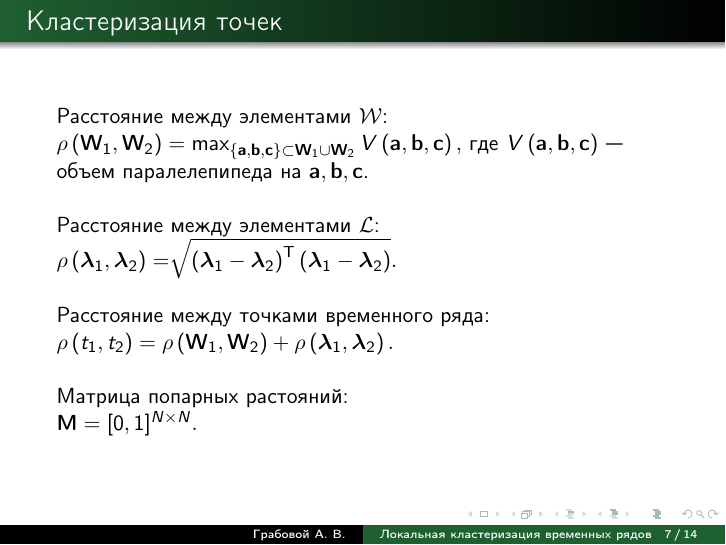
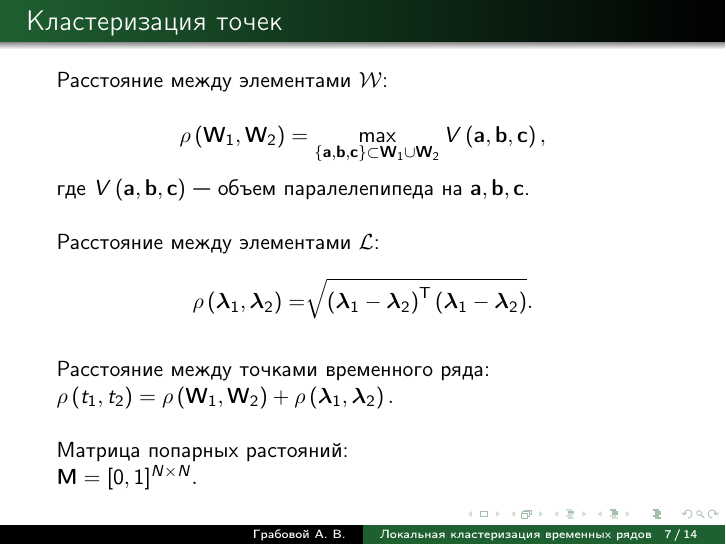
Before and after one commit to andriygav/TimeSeriesClustering, LaTeX slides (Presentation/Grabovoy2019TimeSeriesClusteringSlides.tex): page 7 of 14. Compiled offline with pdfLaTeX.

Commit message:
fixed slides

```diff
--- a/Presentation/Grabovoy2019TimeSeriesClusteringSlides.tex
+++ b/Presentation/Grabovoy2019TimeSeriesClusteringSlides.tex
@@ -120,12 +120,12 @@ $$\mathcal{W} = \{\textbf{W}_{t}| \textbf{W}_t = [\textbf{w}^1_t, \textbf{w}^2_t
 %----------------------------------------------------------------------------------------------------------
 \begin{frame}{Кластеризация точек}
 Расстояние между элементами $\mathcal{W}$:\\
-$\rho\left(\textbf{W}_1, \textbf{W}_2\right) = \max_{\{\textbf{a},\textbf{b},\textbf{c}\} \subset \textbf{W}_1\cup \textbf{W}_2 } V\left(\textbf{a},\textbf{b},\textbf{c}\right),$
+$$\rho\left(\textbf{W}_1, \textbf{W}_2\right) = \max_{\{\textbf{a},\textbf{b},\textbf{c}\} \subset \textbf{W}_1\cup \textbf{W}_2 } V\left(\textbf{a},\textbf{b},\textbf{c}\right),$$
 где $V\left(\textbf{a},\textbf{b},\textbf{c}\right)$ --- объем паралелепипеда на $\textbf{a}, \textbf{b}, \textbf{c}$.
 
 ~\\
 Расстояние между элементами $\mathcal{L}$:\\
-$\rho\left(\bm{\lambda}_1, \bm{\lambda}_2\right) = \sqrt[]{\left(\bm{\lambda}_1 - \bm{\lambda}_2\right)^{\mathsf{T}}\left(\bm{\lambda}_1 - \bm{\lambda}_2\right)}.$
+$$\rho\left(\bm{\lambda}_1, \bm{\lambda}_2\right) = \sqrt[]{\left(\bm{\lambda}_1 - \bm{\lambda}_2\right)^{\mathsf{T}}\left(\bm{\lambda}_1 - \bm{\lambda}_2\right)}.$$
 
 ~\\
 Расстояние между точками временного ряда:\\
```
Also changed, not shown: Presentation/Grabovoy2019TimeSeriesClusteringSlides.pdf.
